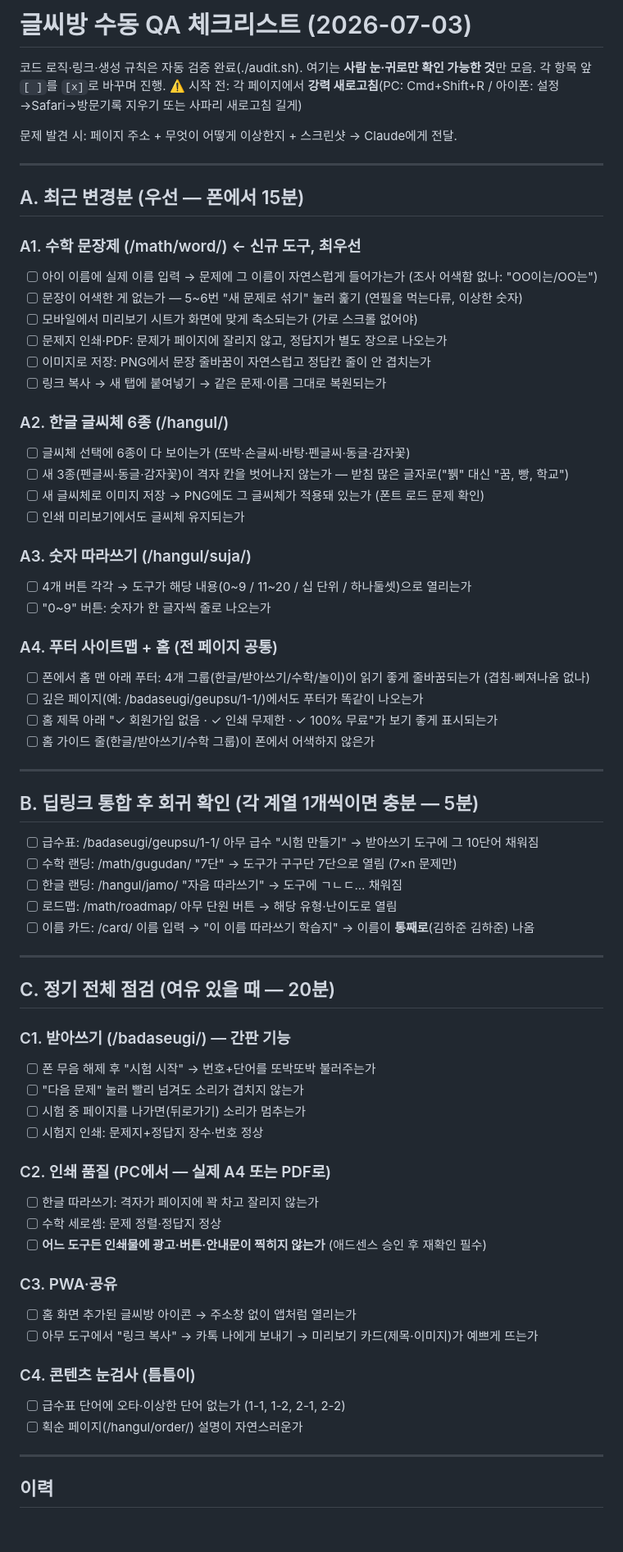
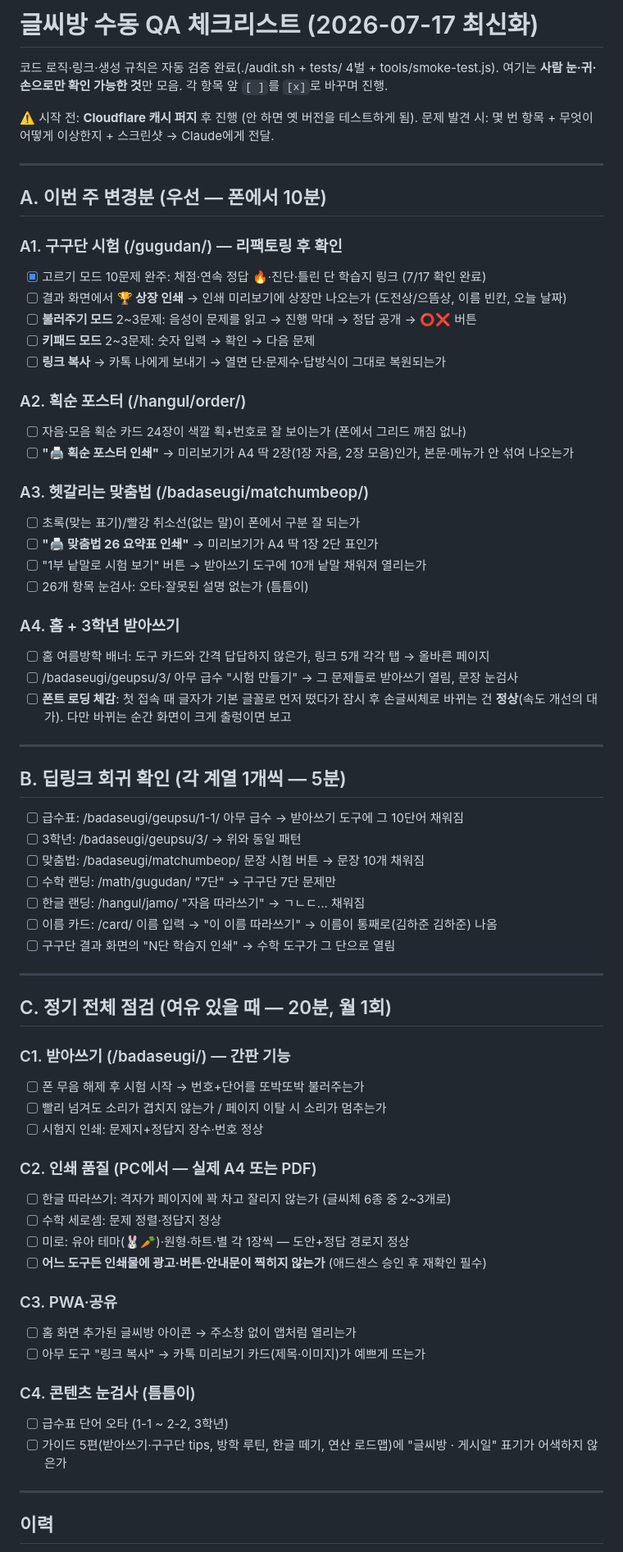
Before and after one commit to alyxa1008/geulssibang-site, a Markdown page: QA.md, the part around one of its changes. Shown at 82% size. Rendered like a GitHub page; blank space fills up the shorter version.

Commit message:
QA.md 7/17 최신화 — 이번 주 변경분 체크리스트 + 옛 항목 정리
Co-Authored-By: Claude Fable 5 <noreply@anthropic.com>

```diff
--- a/QA.md
+++ b/QA.md
@@ -1,71 +1,71 @@
-# 글씨방 수동 QA 체크리스트 (2026-07-03)
+# 글씨방 수동 QA 체크리스트 (2026-07-17 최신화)
 
-코드 로직·링크·생성 규칙은 자동 검증 완료(./audit.sh). 여기는 **사람 눈·귀로만
-확인 가능한 것**만 모음. 각 항목 앞 `[ ]`를 `[x]`로 바꾸며 진행.
-⚠️ 시작 전: 각 페이지에서 **강력 새로고침**(PC: Cmd+Shift+R / 아이폰: 설정→Safari→방문기록 지우기 또는 사파리 새로고침 길게)
+코드 로직·링크·생성 규칙은 자동 검증 완료(./audit.sh + tests/ 4벌 + tools/smoke-test.js).
+여기는 **사람 눈·귀·손으로만 확인 가능한 것**만 모음. 각 항목 앞 `[ ]`를 `[x]`로 바꾸며 진행.
 
-문제 발견 시: 페이지 주소 + 무엇이 어떻게 이상한지 + 스크린샷 → Claude에게 전달.
+⚠️ 시작 전: **Cloudflare 캐시 퍼지** 후 진행 (안 하면 옛 버전을 테스트하게 됨).
+문제 발견 시: 몇 번 항목 + 무엇이 어떻게 이상한지 + 스크린샷 → Claude에게 전달.
 
 ---
 
-## A. 최근 변경분 (우선 — 폰에서 15분)
+## A. 이번 주 변경분 (우선 — 폰에서 10분)
 
-### A1. 수학 문장제 (/math/word/) ← 신규 도구, 최우선
-- [ ] 아이 이름에 실제 이름 입력 → 문제에 그 이름이 자연스럽게 들어가는가 (조사 어색함 없나: "OO이는/OO는")
-- [ ] 문장이 어색한 게 없는가 — 5~6번 "새 문제로 섞기" 눌러 훑기 (연필을 먹는다류, 이상한 숫자)
-- [ ] 모바일에서 미리보기 시트가 화면에 맞게 축소되는가 (가로 스크롤 없어야)
-- [ ] 문제지 인쇄·PDF: 문제가 페이지에 잘리지 않고, 정답지가 별도 장으로 나오는가
-- [ ] 이미지로 저장: PNG에서 문장 줄바꿈이 자연스럽고 정답칸 줄이 안 겹치는가
-- [ ] 링크 복사 → 새 탭에 붙여넣기 → 같은 문제·이름 그대로 복원되는가
+### A1. 구구단 시험 (/gugudan/) — 리팩토링 후 확인
+- [x] 고르기 모드 10문제 완주: 채점·연속 정답 🔥·진단·틀린 단 학습지 링크 (7/17 확인 완료)
+- [ ] 결과 화면에서 **🏆 상장 인쇄** → 인쇄 미리보기에 상장만 나오는가 (도전상/으뜸상, 이름 빈칸, 오늘 날짜)
+- [ ] **불러주기 모드** 2~3문제: 음성이 문제를 읽고 → 진행 막대 → 정답 공개 → ⭕❌ 버튼
+- [ ] **키패드 모드** 2~3문제: 숫자 입력 → 확인 → 다음 문제
+- [ ] **링크 복사** → 카톡 나에게 보내기 → 열면 단·문제수·답방식이 그대로 복원되는가
 
-### A2. 한글 글씨체 6종 (/hangul/)
-- [ ] 글씨체 선택에 6종이 다 보이는가 (또박·손글씨·바탕·펜글씨·동글·감자꽃)
-- [ ] 새 3종(펜글씨·동글·감자꽃)이 격자 칸을 벗어나지 않는가 — 받침 많은 글자로("뷁" 대신 "꿈, 빵, 학교")
-- [ ] 새 글씨체로 이미지 저장 → PNG에도 그 글씨체가 적용돼 있는가 (폰트 로드 문제 확인)
-- [ ] 인쇄 미리보기에서도 글씨체 유지되는가
+### A2. 획순 포스터 (/hangul/order/)
+- [ ] 자음·모음 획순 카드 24장이 색깔 획+번호로 잘 보이는가 (폰에서 그리드 깨짐 없나)
+- [ ] **"🖨 획순 포스터 인쇄"** → 미리보기가 A4 딱 2장(1장 자음, 2장 모음)인가, 본문·메뉴가 안 섞여 나오는가
 
-### A3. 숫자 따라쓰기 (/hangul/suja/)
-- [ ] 4개 버튼 각각 → 도구가 해당 내용(0~9 / 11~20 / 십 단위 / 하나둘셋)으로 열리는가
-- [ ] "0~9" 버튼: 숫자가 한 글자씩 줄로 나오는가
+### A3. 헷갈리는 맞춤법 (/badaseugi/matchumbeop/)
+- [ ] 초록(맞는 표기)/빨강 취소선(없는 말)이 폰에서 구분 잘 되는가
+- [ ] **"🖨 맞춤법 26 요약표 인쇄"** → 미리보기가 A4 딱 1장 2단 표인가
+- [ ] "1부 낱말로 시험 보기" 버튼 → 받아쓰기 도구에 10개 낱말 채워져 열리는가
+- [ ] 26개 항목 눈검사: 오타·잘못된 설명 없는가 (틈틈이)
 
-### A4. 푸터 사이트맵 + 홈 (전 페이지 공통)
-- [ ] 폰에서 홈 맨 아래 푸터: 4개 그룹(한글/받아쓰기/수학/놀이)이 읽기 좋게 줄바꿈되는가 (겹침·삐져나옴 없나)
-- [ ] 깊은 페이지(예: /badaseugi/geupsu/1-1/)에서도 푸터가 똑같이 나오는가
-- [ ] 홈 제목 아래 "✓ 회원가입 없음 · ✓ 인쇄 무제한 · ✓ 100% 무료"가 보기 좋게 표시되는가
-- [ ] 홈 가이드 줄(한글/받아쓰기/수학 그룹)이 폰에서 어색하지 않은가
+### A4. 홈 + 3학년 받아쓰기
+- [ ] 홈 여름방학 배너: 도구 카드와 간격 답답하지 않은가, 링크 5개 각각 탭 → 올바른 페이지
+- [ ] /badaseugi/geupsu/3/ 아무 급수 "시험 만들기" → 그 문제들로 받아쓰기 열림, 문장 눈검사
+- [ ] **폰트 로딩 체감**: 첫 접속 때 글자가 기본 글꼴로 먼저 떴다가 잠시 후 손글씨체로 바뀌는 건 **정상**(속도 개선의 대가). 다만 바뀌는 순간 화면이 크게 출렁이면 보고
 
 ---
 
-## B. 딥링크 통합 후 회귀 확인 (각 계열 1개씩이면 충분 — 5분)
+## B. 딥링크 회귀 확인 (각 계열 1개씩 — 5분)
 
-- [ ] 급수표: /badaseugi/geupsu/1-1/ 아무 급수 "시험 만들기" → 받아쓰기 도구에 그 10단어 채워짐
-- [ ] 수학 랜딩: /math/gugudan/ "7단" → 도구가 구구단 7단으로 열림 (7×n 문제만)
-- [ ] 한글 랜딩: /hangul/jamo/ "자음 따라쓰기" → 도구에 ㄱㄴㄷ... 채워짐
-- [ ] 로드맵: /math/roadmap/ 아무 단원 버튼 → 해당 유형·난이도로 열림
-- [ ] 이름 카드: /card/ 이름 입력 → "이 이름 따라쓰기 학습지" → 이름이 **통째로**(김하준 김하준) 나옴
+- [ ] 급수표: /badaseugi/geupsu/1-1/ 아무 급수 → 받아쓰기 도구에 그 10단어 채워짐
+- [ ] 3학년: /badaseugi/geupsu/3/ → 위와 동일 패턴
+- [ ] 맞춤법: /badaseugi/matchumbeop/ 문장 시험 버튼 → 문장 10개 채워짐
+- [ ] 수학 랜딩: /math/gugudan/ "7단" → 구구단 7단 문제만
+- [ ] 한글 랜딩: /hangul/jamo/ "자음 따라쓰기" → ㄱㄴㄷ... 채워짐
+- [ ] 이름 카드: /card/ 이름 입력 → "이 이름 따라쓰기" → 이름이 통째로(김하준 김하준) 나옴
+- [ ] 구구단 결과 화면의 "N단 학습지 인쇄" → 수학 도구가 그 단으로 열림
 
 ---
 
-## C. 정기 전체 점검 (여유 있을 때 — 20분)
+## C. 정기 전체 점검 (여유 있을 때 — 20분, 월 1회)
 
 ### C1. 받아쓰기 (/badaseugi/) — 간판 기능
-- [ ] 폰 무음 해제 후 "시험 시작" → 번호+단어를 또박또박 불러주는가
-- [ ] "다음 문제" 눌러 빨리 넘겨도 소리가 겹치지 않는가
-- [ ] 시험 중 페이지를 나가면(뒤로가기) 소리가 멈추는가
+- [ ] 폰 무음 해제 후 시험 시작 → 번호+단어를 또박또박 불러주는가
+- [ ] 빨리 넘겨도 소리가 겹치지 않는가 / 페이지 이탈 시 소리가 멈추는가
 - [ ] 시험지 인쇄: 문제지+정답지 장수·번호 정상
 
-### C2. 인쇄 품질 (PC에서 — 실제 A4 또는 PDF로)
-- [ ] 한글 따라쓰기: 격자가 페이지에 꽉 차고 잘리지 않는가
+### C2. 인쇄 품질 (PC에서 — 실제 A4 또는 PDF)
+- [ ] 한글 따라쓰기: 격자가 페이지에 꽉 차고 잘리지 않는가 (글씨체 6종 중 2~3개로)
 - [ ] 수학 세로셈: 문제 정렬·정답지 정상
+- [ ] 미로: 유아 테마(🐰🥕)·원형·하트·별 각 1장씩 — 도안+정답 경로지 정상
 - [ ] **어느 도구든 인쇄물에 광고·버튼·안내문이 찍히지 않는가** (애드센스 승인 후 재확인 필수)
 
 ### C3. PWA·공유
 - [ ] 홈 화면 추가된 글씨방 아이콘 → 주소창 없이 앱처럼 열리는가
-- [ ] 아무 도구에서 "링크 복사" → 카톡 나에게 보내기 → 미리보기 카드(제목·이미지)가 예쁘게 뜨는가
+- [ ] 아무 도구 "링크 복사" → 카톡 미리보기 카드(제목·이미지)가 예쁘게 뜨는가
 
 ### C4. 콘텐츠 눈검사 (틈틈이)
-- [ ] 급수표 단어에 오타·이상한 단어 없는가 (1-1, 1-2, 2-1, 2-2)
-- [ ] 획순 페이지(/hangul/order/) 설명이 자연스러운가
+- [ ] 급수표 단어 오타 (1-1 ~ 2-2, 3학년)
+- [ ] 가이드 5편(받아쓰기·구구단 tips, 방학 루틴, 한글 떼기, 연산 로드맵)에 "글씨방 · 게시일" 표기가 어색하지 않은가
 
 ---
 
```
Also changed, not shown: other parts of QA.md (+2 -1 lines).
